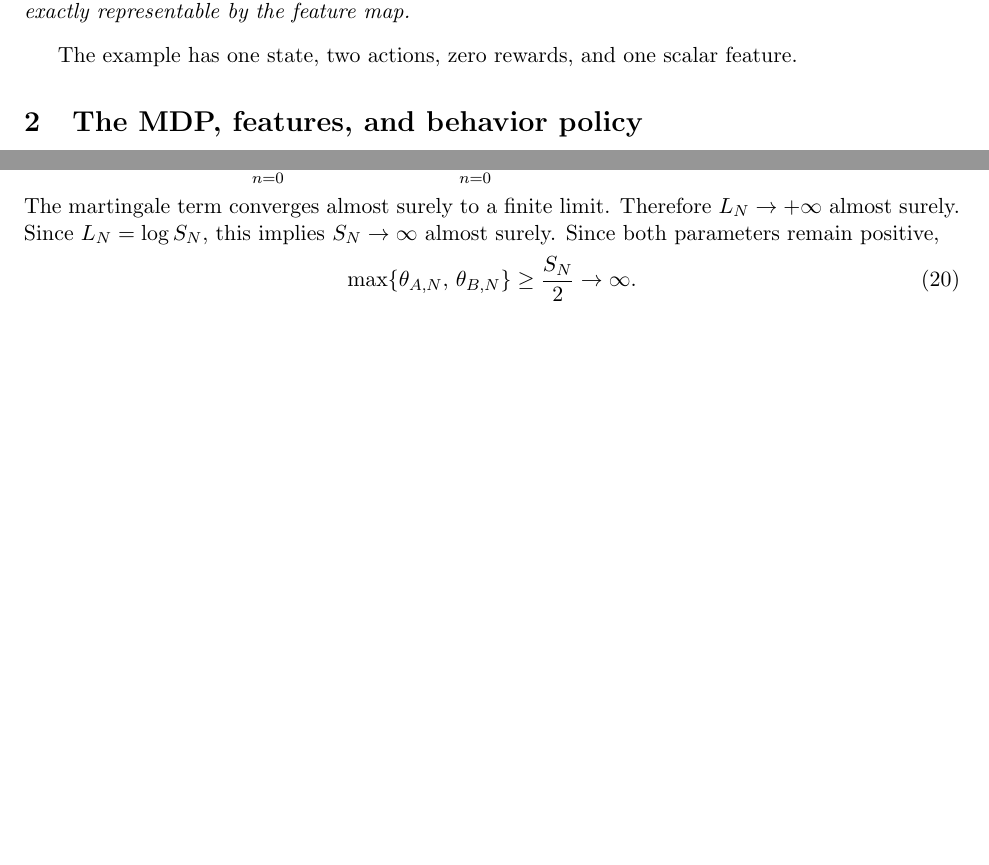
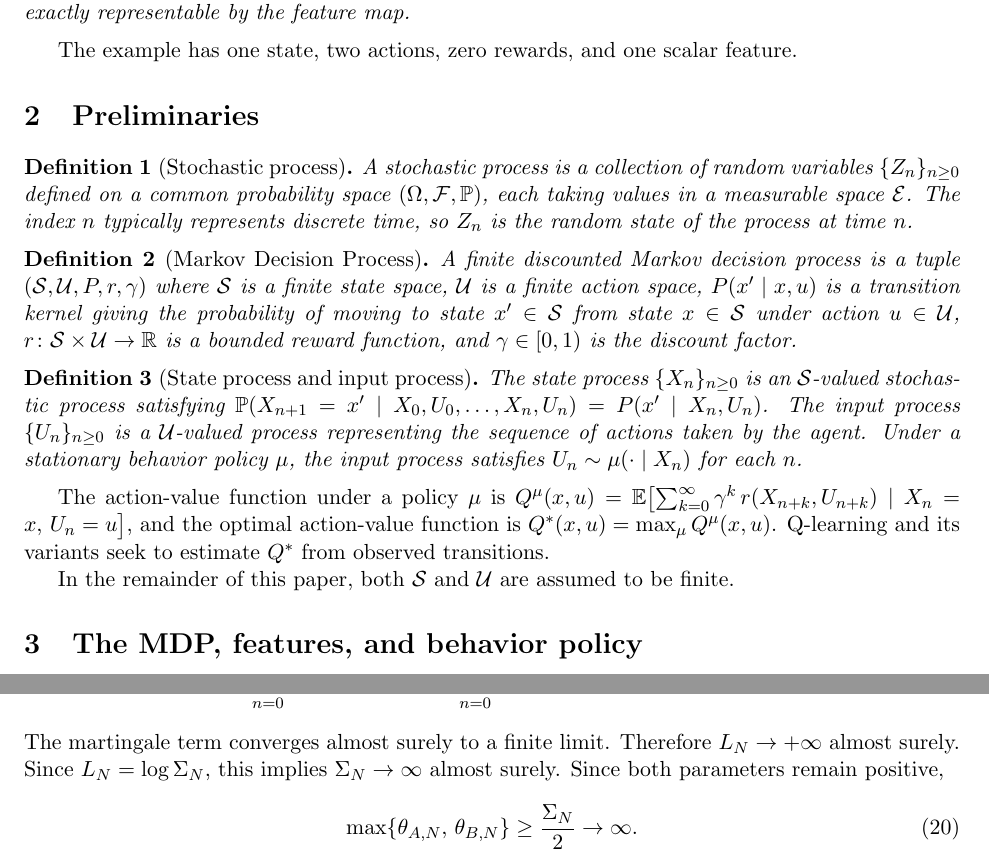
Before and after one commit to farleyknight/double_q_learning, a LaTeX document (possible_convergence_proof.tex): two parts of pages 1 and 4 of 4 before the commit and two parts of pages 1 and 4 of 5 after it, joined at a grey line, cut so that both start at the same text, the shorter picture padded with empty space. Compiled offline with pdfLaTeX.

Commit message:
Rename state space to S, parameter sum to Sigma to avoid notation collision
Co-Authored-By: Claude Opus 4.6 <noreply@anthropic.com>

```diff
--- a/possible_convergence_proof.tex
+++ b/possible_convergence_proof.tex
@@ -6,6 +6,7 @@
 \newtheorem{theorem}{Theorem}
 \newtheorem{lemma}{Lemma}
 \newtheorem{proposition}{Proposition}
+\newtheorem{definition}{Definition}
 
 \title{A Counterexample to General Convergence of Double Q-Learning with Linear Function Approximation}
 \author{}
@@ -23,6 +24,24 @@ There exists a finite discounted Markov decision process, a stationary behavior
 \end{theorem}
 
 The example has one state, two actions, zero rewards, and one scalar feature.
+
+\section{Preliminaries}
+
+\begin{definition}[Stochastic process]
+A \textit{stochastic process} is a collection of random variables $\{Z_n\}_{n \geq 0}$ defined on a common probability space $(\Omega, \mathcal{F}, \mathbb{P})$, each taking values in a measurable space $\mathcal{E}$. The index $n$ typically represents discrete time, so $Z_n$ is the random state of the process at time $n$.
+\end{definition}
+
+\begin{definition}[Markov Decision Process]
+A \textit{finite discounted Markov decision process} is a tuple $(\mathcal{S}, \mathcal{U}, P, r, \gamma)$ where $\mathcal{S}$ is a finite state space, $\mathcal{U}$ is a finite action space, $P(x' \mid x, u)$ is a transition kernel giving the probability of moving to state $x' \in \mathcal{S}$ from state $x \in \mathcal{S}$ under action $u \in \mathcal{U}$, $r \colon \mathcal{S} \times \mathcal{U} \to \mathbb{R}$ is a bounded reward function, and $\gamma \in [0,1)$ is the discount factor.
+\end{definition}
+
+\begin{definition}[State process and input process]
+The \textit{state process} $\{X_n\}_{n \geq 0}$ is an $\mathcal{S}$-valued stochastic process satisfying $\mathbb{P}(X_{n+1} = x' \mid X_0, U_0, \ldots, X_n, U_n) = P(x' \mid X_n, U_n)$. The \textit{input process} $\{U_n\}_{n \geq 0}$ is a $\mathcal{U}$-valued process representing the sequence of actions taken by the agent. Under a stationary behavior policy $\mu$, the input process satisfies $U_n \sim \mu(\cdot \mid X_n)$ for each $n$.
+\end{definition}
+
+The action-value function under a policy $\mu$ is $Q^\mu(x,u) = \mathbb{E}\bigl[\sum_{k=0}^{\infty} \gamma^k\, r(X_{n+k}, U_{n+k}) \mid X_n = x,\, U_n = u\bigr]$, and the optimal action-value function is $Q^*(x,u) = \max_\mu Q^\mu(x,u)$. Q-learning and its variants seek to estimate $Q^*$ from observed transitions.
+
+In the remainder of this paper, both $\mathcal{S}$ and $\mathcal{U}$ are assumed to be finite.
 
 \section{The MDP, features, and behavior policy}
 
@@ -159,9 +178,9 @@ and the lower bound from Section~6,
 \sum_{n=0}^{N-1} \mathbb{E}[\Delta L_{n+1} \mid \mathcal{F}_n]
 \geq \sum_{n=0}^{N-1} (0.34\,\alpha_n - 16\,\alpha_n^2) \to +\infty.
 \end{equation}
-The martingale term converges almost surely to a finite limit. Therefore $L_N \to +\infty$ almost surely. Since $L_N = \log S_N$, this implies $S_N \to \infty$ almost surely. Since both parameters remain positive,
+The martingale term converges almost surely to a finite limit. Therefore $L_N \to +\infty$ almost surely. Since $L_N = \log \Sigma_N$, this implies $\Sigma_N \to \infty$ almost surely. Since both parameters remain positive,
 \begin{equation}
-\max\{\theta_{A,N},\, \theta_{B,N}\} \geq \frac{S_N}{2} \to \infty.
+\max\{\theta_{A,N},\, \theta_{B,N}\} \geq \frac{\Sigma_N}{2} \to \infty.
 \end{equation}
 Thus the parameter vector is unbounded almost surely. In particular, the Double-Q iterates cannot converge to the representable optimum $(\theta_A, \theta_B) = (0,0)$. This proves the theorem. \qed
 
```
Also changed, not shown: possible_convergence_proof.pdf, possible_convergence_proof.tex (14 more changed lines).
